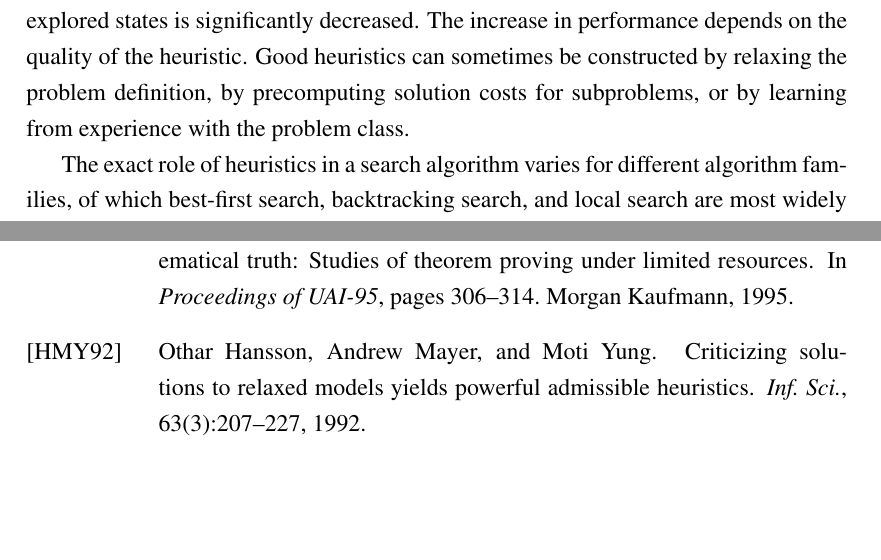
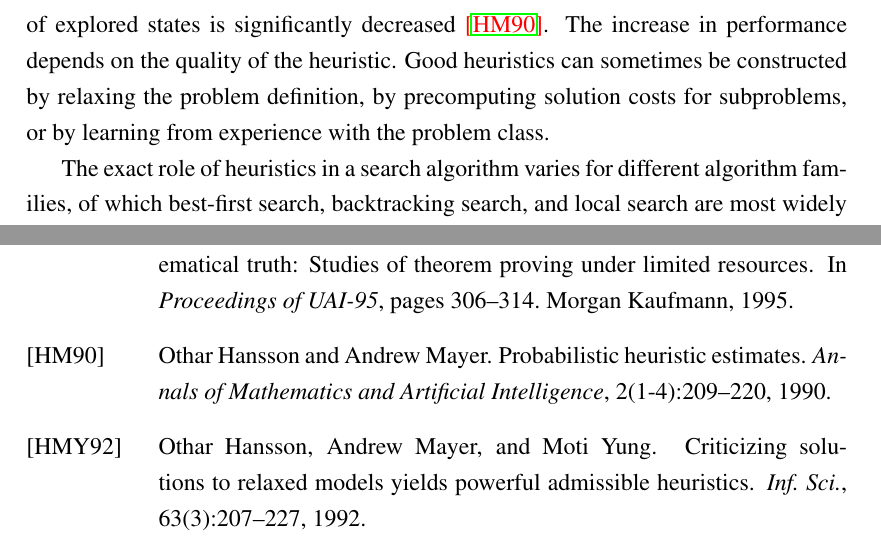
Before and after one commit to ThuriyaThwin/CSP_PHD, a LaTeX thesis (thesis/thesis.tex, which reads thesis/refs.bib, thesis/search.tex): two parts of pages 14 and 93 of 96 before the commit and two parts of pages 14 and 93 of 97 after it, joined at a grey line, cut so that both start at the same text, the shorter picture padded with empty space. Compiled offline with pdfLaTeX.

Commit message:
another citation of Hansson and Mayer added, done with feedback b

```diff
--- a/thesis/refs.bib
+++ b/thesis/refs.bib
@@ -371,0 +377 @@
+  journal={Annals of Mathematics and Artificial Intelligence},
@@ -372,3 +381,5 @@
+  year={1990},
+  publisher={Kluwer Academic Publishers}
 }
 
 @article{hanssonmy.linconflict,
--- a/thesis/search.tex
+++ b/thesis/search.tex
@@ -125,10 +125,11 @@ larger than exponential in the problem size.
 Problem-specific knowledge can help find solutions more
 efficiently. {\em Heuristics} are used to encode the knowledge and to
 direct the search in such a way that the number of explored states is
-significantly decreased. The increase in performance depends on the
-quality of the heuristic. Good heuristics can sometimes be constructed
-by relaxing the problem definition, by precomputing solution costs for
-subproblems, or by learning from experience with the problem class.
+significantly decreased~\chg{\cite{Hansson.probabilistic}}. The increase in
+performance depends on the quality of the heuristic. Good heuristics
+can sometimes be constructed by relaxing the problem definition, by
+precomputing solution costs for subproblems, or by learning from
+experience with the problem class.
 
 The exact role of heuristics in a search algorithm varies for
 different algorithm families, of which best-first search, backtracking
```
Also changed, not shown: thesis/refs.bib (8 more changed lines).
